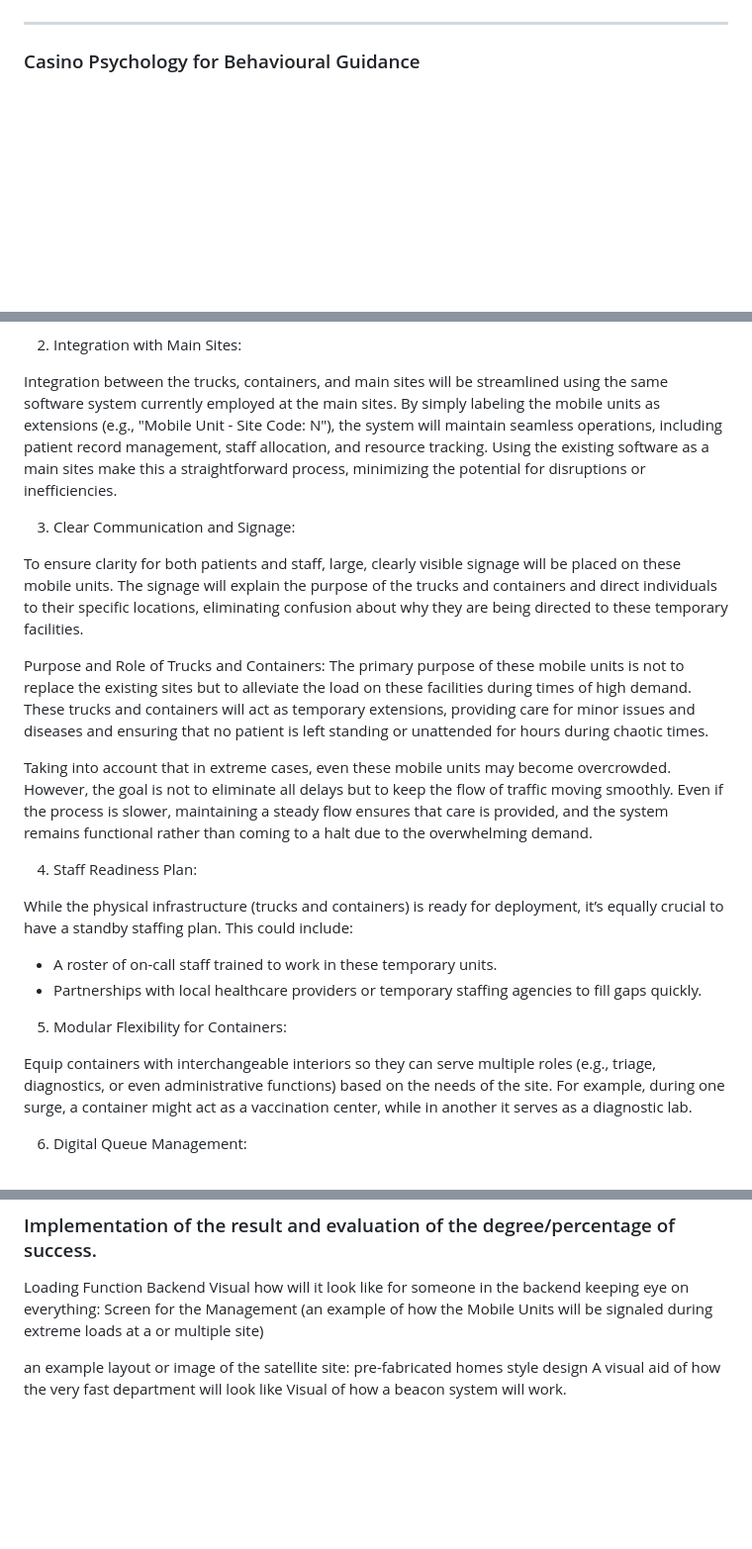
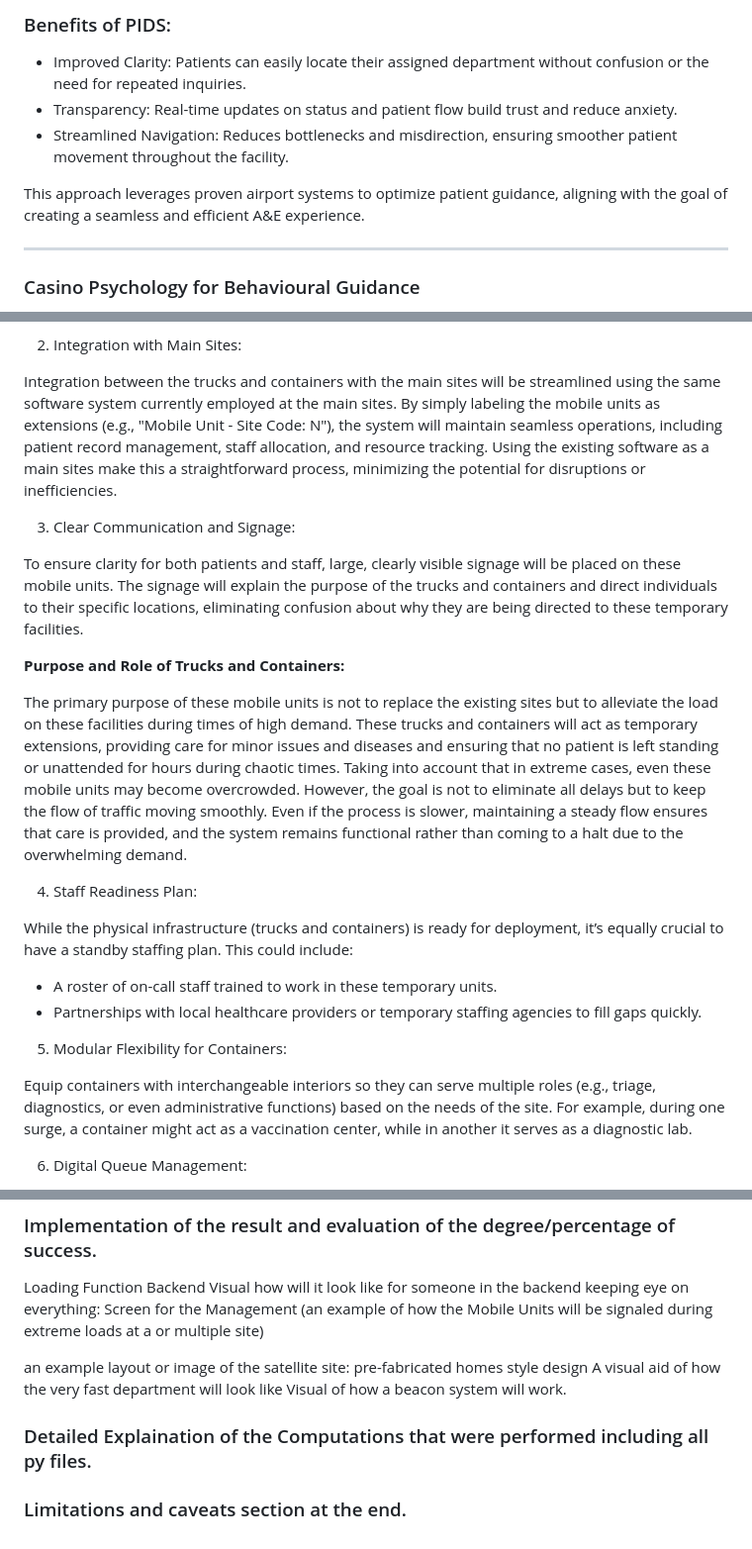
Before and after one commit to SlaviXG/Operations_Research_PHS_Challenge, a Markdown page: REPORT.md, 3 parts joined by grey strips. Shown: that part at 99% size. GitHub-like rendering; blank space fills up the shorter version.

Commit message:
Updating the report

```diff
--- a/REPORT.md
+++ b/REPORT.md
@@ -286,3 +314,10 @@ a valid ID, which can then be matched with their name and date of birth.</b></p>
+<h3>Benefits of PIDS:</h3>
+
+ - Improved Clarity: Patients can easily locate their assigned department without confusion or the need for repeated inquiries.
+ - Transparency: Real-time updates on status and patient flow build trust and reduce anxiety.
+ - Streamlined Navigation: Reduces bottlenecks and misdirection, ensuring smoother patient movement throughout the facility.
+
+<p>This approach leverages proven airport systems to optimize patient guidance, aligning with the goal of creating a seamless and efficient A&E experience.</p>
 
 <hr>
 
@@ -704,26 +739,26 @@ HERO is designed to maintain a smooth flow of healthcare services during emergen
 
 2. Integration with Main Sites:
 
-Integration between the trucks, containers, and main sites will be streamlined using the same software system currently employed at the main sites. By simply labeling the mobile units as extensions (e.g., "Mobile Unit - Site Code: N"), the system will maintain seamless operations, including patient record management, staff allocation, and resource tracking. Using the existing software as a main sites make this a straightforward process, minimizing the potential for disruptions or inefficiencies.
+<p>Integration between the trucks and containers with the main sites will be streamlined using the same software system currently employed at the main sites. By simply labeling the mobile units as extensions (e.g., "Mobile Unit - Site Code: N"), the system will maintain seamless operations, including patient record management, staff allocation, and resource tracking. Using the existing software as a main sites make this a straightforward process, minimizing the potential for disruptions or inefficiencies.</p>
 
 3. Clear Communication and Signage:
 
-To ensure clarity for both patients and staff, large, clearly visible signage will be placed on these mobile units. The signage will explain the purpose of the trucks and containers and direct individuals to their specific locations, eliminating confusion about why they are being directed to these temporary facilities.
+<p>To ensure clarity for both patients and staff, large, clearly visible signage will be placed on these mobile units. The signage will explain the purpose of the trucks and containers and direct individuals to their specific locations, eliminating confusion about why they are being directed to these temporary facilities.</p>
 
-Purpose and Role of Trucks and Containers:
-The primary purpose of these mobile units is not to replace the existing sites but to alleviate the load on these facilities during times of high demand. These trucks and containers will act as temporary extensions, providing care for minor issues and diseases and ensuring that no patient is left standing or unattended for hours during chaotic times.
-
-Taking into account that in extreme cases, even these mobile units may become overcrowded. However, the goal is not to eliminate all delays but to keep the flow of traffic moving smoothly. Even if the process is slower, maintaining a steady flow ensures that care is provided, and the system remains functional rather than coming to a halt due to the overwhelming demand.
+<b>Purpose and Role of Trucks and Containers:</b>
+<p>The primary purpose of these mobile units is not to replace the existing sites but to alleviate the load on these facilities during times of high demand. These trucks and containers will act as temporary extensions, providing care for minor issues and diseases and ensuring that no patient is left standing or unattended for hours during chaotic times.
+Taking into account that in extreme cases, even these mobile units may become overcrowded. However, the goal is not to eliminate all delays but to keep the flow of traffic moving smoothly. Even if the process is slower, maintaining a steady flow ensures that care is provided, and the system remains functional rather than coming to a halt due to the overwhelming demand.</p>
 
 4. Staff Readiness Plan:
 
-While the physical infrastructure (trucks and containers) is ready for deployment, it’s equally crucial to have a standby staffing plan. This could include:
+<p>While the physical infrastructure (trucks and containers) is ready for deployment, it’s equally crucial to have a standby staffing plan. This could include:</p>
+
  - A roster of on-call staff trained to work in these temporary units.
  - Partnerships with local healthcare providers or temporary staffing agencies to fill gaps quickly.
 
 5. Modular Flexibility for Containers:
 
-Equip containers with interchangeable interiors so they can serve multiple roles (e.g., triage, diagnostics, or even administrative functions) based on the needs of the site. For example, during one surge, a container might act as a vaccination center, while in another it serves as a diagnostic lab.
+<p>Equip containers with interchangeable interiors so they can serve multiple roles (e.g., triage, diagnostics, or even administrative functions) based on the needs of the site. For example, during one surge, a container might act as a vaccination center, while in another it serves as a diagnostic lab.</p>
 
 6. Digital Queue Management:
 
@@ -808,3 +843,7 @@ Loading Function Backend Visual how will it look like for someone in the backend
 an example layout or image of the satellite site: pre-fabricated homes style design
 A visual aid of how the very fast department will look like
 Visual of how a beacon system will work.
+
+### Detailed Explaination of the Computations that were performed including all py files.
+
+### Limitations and caveats section at the end.
```
Also changed, not shown: other parts of REPORT.md (+30 -2 lines), dat_vis_assets/PHS.png (added).
